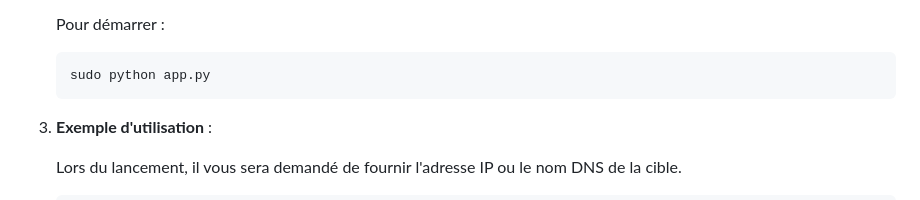
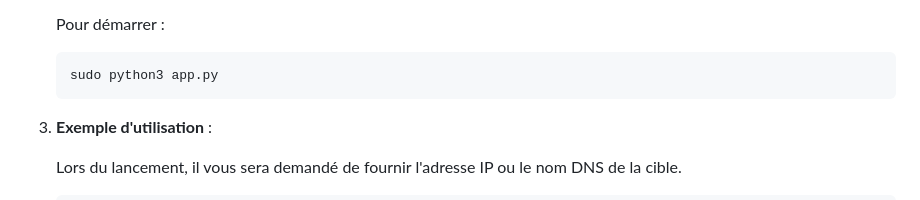
Before and after one commit to simonjacquot/projet_sdv_toolbox, a Markdown page: readme.md, the part around the change. Rendered like a GitHub page.

````diff
--- a/readme.md
+++ b/readme.md
@@ -96,7 +96,7 @@ Pour lancer le projet, il suffit de cloner ce dépôt sur une nouvelle machine K
    Pour démarrer :
 
    ```bash
-   sudo python app.py
+   sudo python3 app.py
    ```
 
 3. **Exemple d'utilisation** :
````
